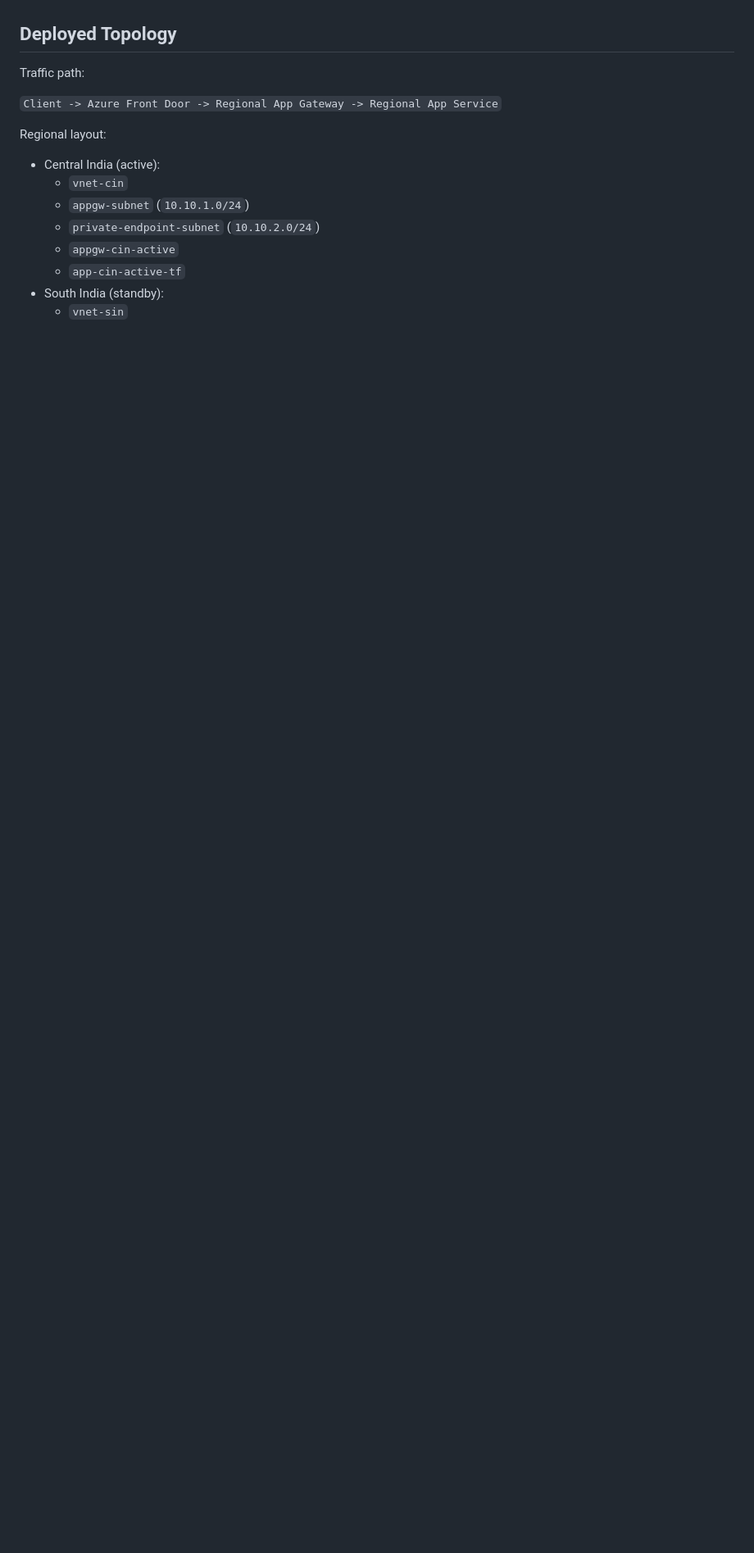
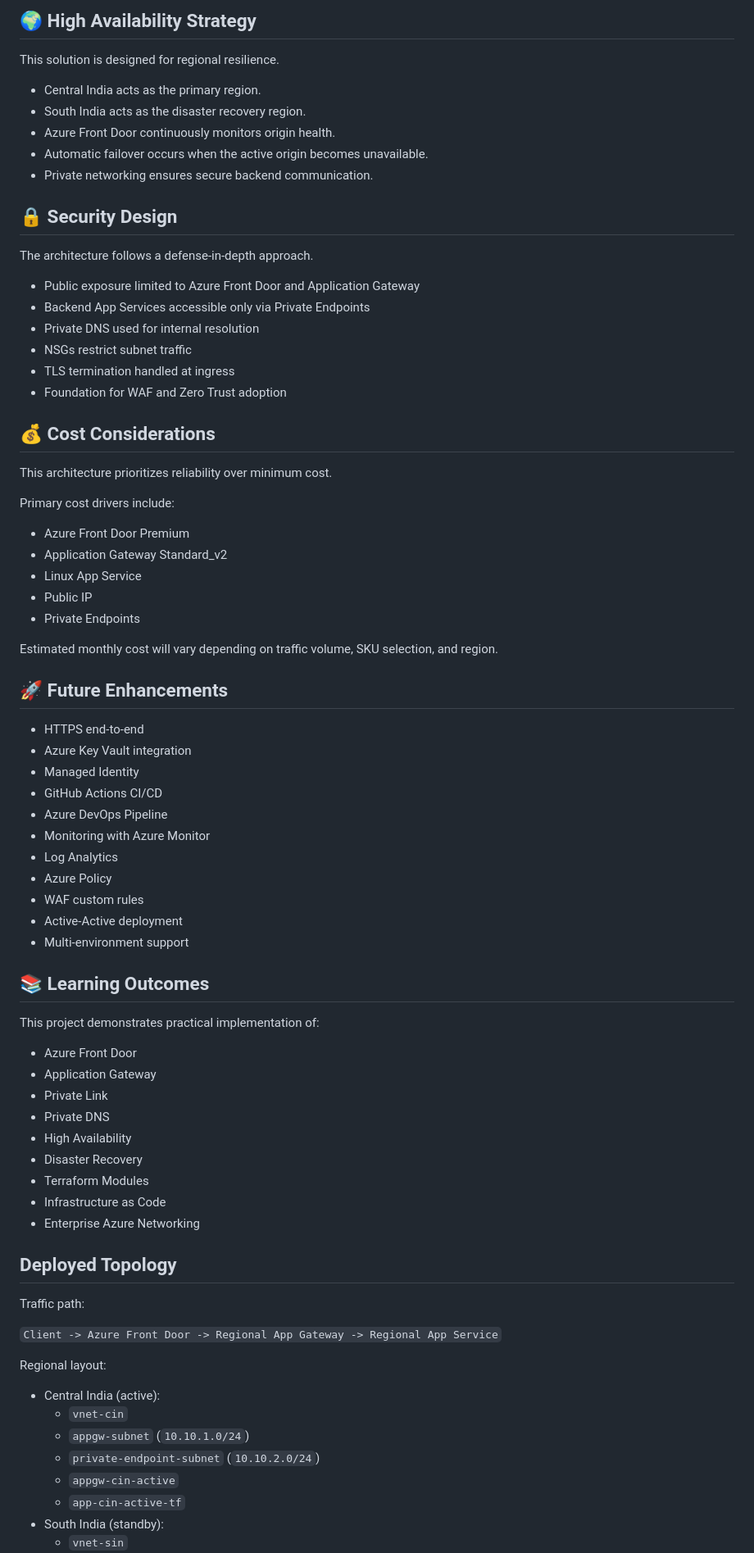
Before and after one commit to Prandip23/Azure-AFD-AppGw-AppService-HA-Terraform, a Markdown page: README.md, the part around one of its changes. Shown at 82% size. GitHub-like rendering; blank space fills up the shorter version.

```diff
--- a/README.md
+++ b/README.md
@@ -23,3 +99,65 @@ The solution is designed so Front Door prefers the Central India origin (priorit
+## 🌍 High Availability Strategy
+
+This solution is designed for regional resilience.
+- Central India acts as the primary region.
+- South India acts as the disaster recovery region.
+- Azure Front Door continuously monitors origin health.
+- Automatic failover occurs when the active origin becomes unavailable.
+- Private networking ensures secure backend communication.
+
+
+## 🔒 Security Design
+
+The architecture follows a defense-in-depth approach.
+- Public exposure limited to Azure Front Door and Application Gateway
+- Backend App Services accessible only via Private Endpoints
+- Private DNS used for internal resolution
+- NSGs restrict subnet traffic
+- TLS termination handled at ingress
+- Foundation for WAF and Zero Trust adoption
+
+## 💰 Cost Considerations
+
+This architecture prioritizes reliability over minimum cost.
+
+Primary cost drivers include:
+- Azure Front Door Premium
+- Application Gateway Standard_v2
+- Linux App Service
+- Public IP
+- Private Endpoints
+
+Estimated monthly cost will vary depending on traffic volume, SKU selection, and region.
+
+
+## 🚀 Future Enhancements
+
+- HTTPS end-to-end
+- Azure Key Vault integration
+- Managed Identity
+- GitHub Actions CI/CD
+- Azure DevOps Pipeline
+- Monitoring with Azure Monitor
+- Log Analytics
+- Azure Policy
+- WAF custom rules
+- Active-Active deployment
+- Multi-environment support
+
+
+## 📚 Learning Outcomes
+
+This project demonstrates practical implementation of:
+- Azure Front Door
+- Application Gateway
+- Private Link
+- Private DNS
+- High Availability
+- Disaster Recovery
+- Terraform Modules
+- Infrastructure as Code
+- Enterprise Azure Networking
+
 
 ## Deployed Topology
 
```
Also changed, not shown: other parts of README.md (+76 -0 lines).
